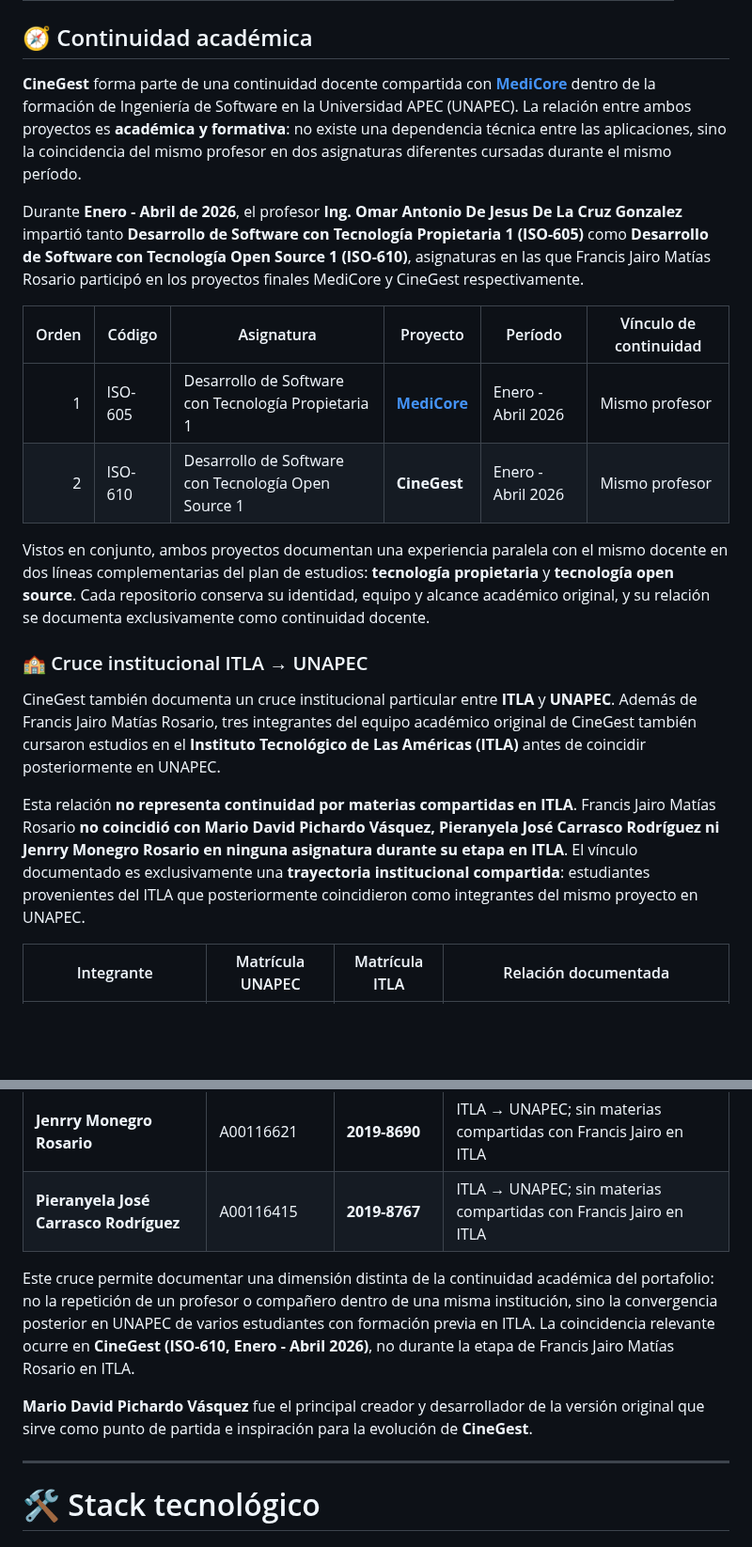
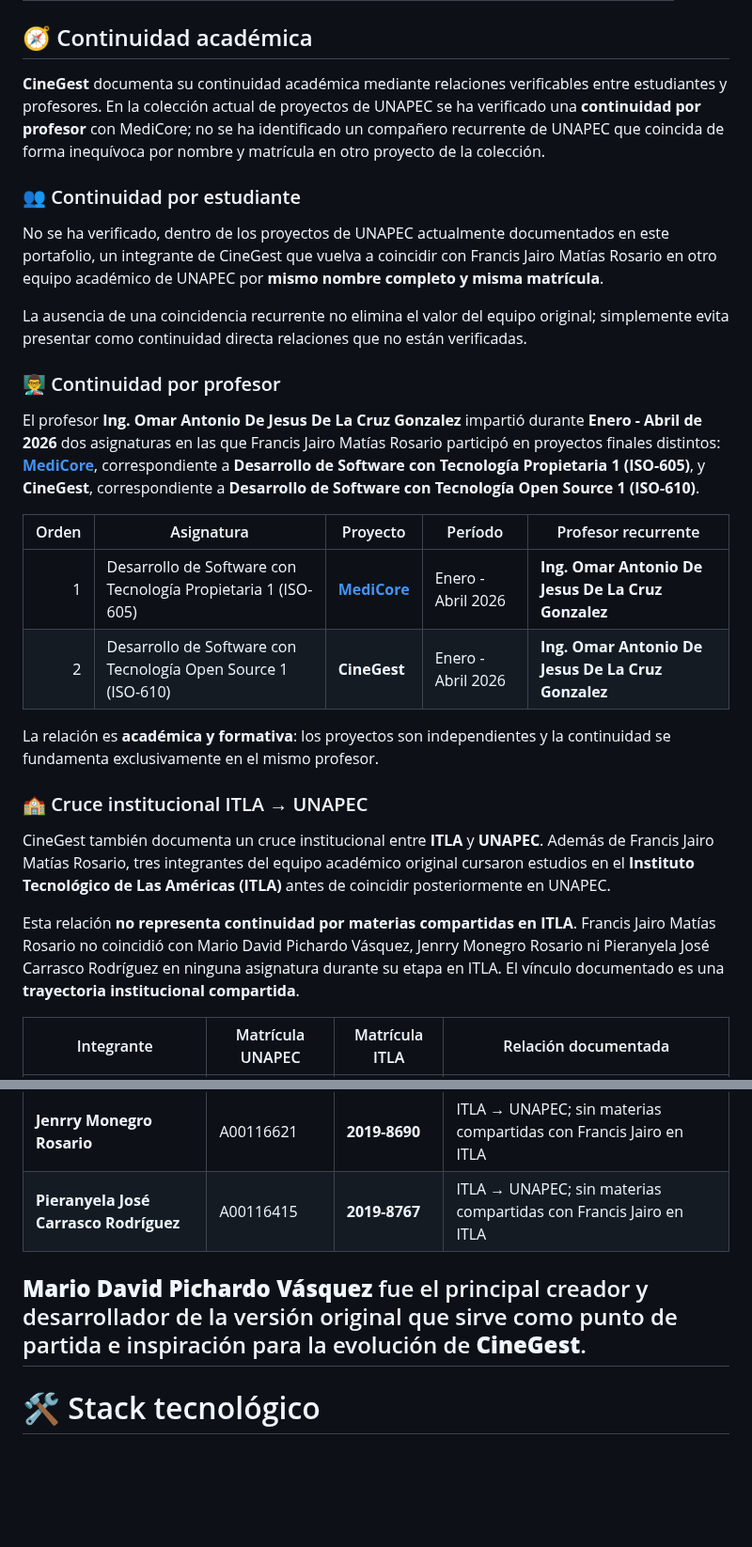
Before and after one commit to Jairo0811/CineGest, a Markdown page: README.md, 2 parts joined by grey strips. Shown at 94% size. Rendered like a GitHub page; blank space fills up the shorter version.

Commit message:
docs: standardize academic continuity by student and professor

```diff
--- a/README.md
+++ b/README.md
@@ -69,22 +69,30 @@ Repositorio del proyecto académico original: [MDGreenCode/GestionVideoClub](htt
 
 ## 🧭 Continuidad académica
 
-**CineGest** forma parte de una continuidad docente compartida con [**MediCore**](https://github.com/Jairo0811/MediCore) dentro de la formación de Ingeniería de Software en la Universidad APEC (UNAPEC). La relación entre ambos proyectos es **académica y formativa**: no existe una dependencia técnica entre las aplicaciones, sino la coincidencia del mismo profesor en dos asignaturas diferentes cursadas durante el mismo período.
+**CineGest** documenta su continuidad académica mediante relaciones verificables entre estudiantes y profesores. En la colección actual de proyectos de UNAPEC se ha verificado una **continuidad por profesor** con MediCore; no se ha identificado un compañero recurrente de UNAPEC que coincida de forma inequívoca por nombre y matrícula en otro proyecto de la colección.
 
-Durante **Enero - Abril de 2026**, el profesor **Ing. Omar Antonio De Jesus De La Cruz Gonzalez** impartió tanto **Desarrollo de Software con Tecnología Propietaria 1 (ISO-605)** como **Desarrollo de Software con Tecnología Open Source 1 (ISO-610)**, asignaturas en las que Francis Jairo Matías Rosario participó en los proyectos finales MediCore y CineGest respectivamente.
+### 👥 Continuidad por estudiante
 
-| Orden | Código | Asignatura | Proyecto | Período | Vínculo de continuidad |
-|---:|---|---|---|---|---|
-| 1 | ISO-605 | Desarrollo de Software con Tecnología Propietaria 1 | [**MediCore**](https://github.com/Jairo0811/MediCore) | Enero - Abril 2026 | Mismo profesor |
-| 2 | ISO-610 | Desarrollo de Software con Tecnología Open Source 1 | **CineGest** | Enero - Abril 2026 | Mismo profesor |
+No se ha verificado, dentro de los proyectos de UNAPEC actualmente documentados en este portafolio, un integrante de CineGest que vuelva a coincidir con Francis Jairo Matías Rosario en otro equipo académico de UNAPEC por **mismo nombre completo y misma matrícula**.
 
-Vistos en conjunto, ambos proyectos documentan una experiencia paralela con el mismo docente en dos líneas complementarias del plan de estudios: **tecnología propietaria** y **tecnología open source**. Cada repositorio conserva su identidad, equipo y alcance académico original, y su relación se documenta exclusivamente como continuidad docente.
+La ausencia de una coincidencia recurrente no elimina el valor del equipo original; simplemente evita presentar como continuidad directa relaciones que no están verificadas.
+
+### 👨‍🏫 Continuidad por profesor
+
+El profesor **Ing. Omar Antonio De Jesus De La Cruz Gonzalez** impartió durante **Enero - Abril de 2026** dos asignaturas en las que Francis Jairo Matías Rosario participó en proyectos finales distintos: [**MediCore**](https://github.com/Jairo0811/MediCore), correspondiente a **Desarrollo de Software con Tecnología Propietaria 1 (ISO-605)**, y **CineGest**, correspondiente a **Desarrollo de Software con Tecnología Open Source 1 (ISO-610)**.
+
+| Orden | Asignatura | Proyecto | Período | Profesor recurrente |
+|---:|---|---|---|---|
+| 1 | Desarrollo de Software con Tecnología Propietaria 1 (ISO-605) | [**MediCore**](https://github.com/Jairo0811/MediCore) | Enero - Abril 2026 | **Ing. Omar Antonio De Jesus De La Cruz Gonzalez** |
+| 2 | Desarrollo de Software con Tecnología Open Source 1 (ISO-610) | **CineGest** | Enero - Abril 2026 | **Ing. Omar Antonio De Jesus De La Cruz Gonzalez** |
+
+La relación es **académica y formativa**: los proyectos son independientes y la continuidad se fundamenta exclusivamente en el mismo profesor.
 
 ### 🏫 Cruce institucional ITLA → UNAPEC
 
-CineGest también documenta un cruce institucional particular entre **ITLA** y **UNAPEC**. Además de Francis Jairo Matías Rosario, tres integrantes del equipo académico original de CineGest también cursaron estudios en el **Instituto Tecnológico de Las Américas (ITLA)** antes de coincidir posteriormente en UNAPEC.
+CineGest también documenta un cruce institucional entre **ITLA** y **UNAPEC**. Además de Francis Jairo Matías Rosario, tres integrantes del equipo académico original cursaron estudios en el **Instituto Tecnológico de Las Américas (ITLA)** antes de coincidir posteriormente en UNAPEC.
 
-Esta relación **no representa continuidad por materias compartidas en ITLA**. Francis Jairo Matías Rosario **no coincidió con Mario David Pichardo Vásquez, Pieranyela José Carrasco Rodríguez ni Jenrry Monegro Rosario en ninguna asignatura durante su etapa en ITLA**. El vínculo documentado es exclusivamente una **trayectoria institucional compartida**: estudiantes provenientes del ITLA que posteriormente coincidieron como integrantes del mismo proyecto en UNAPEC.
+Esta relación **no representa continuidad por materias compartidas en ITLA**. Francis Jairo Matías Rosario no coincidió con Mario David Pichardo Vásquez, Jenrry Monegro Rosario ni Pieranyela José Carrasco Rodríguez en ninguna asignatura durante su etapa en ITLA. El vínculo documentado es una **trayectoria institucional compartida**.
 
 | Integrante | Matrícula UNAPEC | Matrícula ITLA | Relación documentada |
 |---|---|---|---|
@@ -93,10 +101,7 @@ Esta relación **no representa continuidad por materias compartidas en ITLA**. F
 | **Jenrry Monegro Rosario** | A00116621 | **2019-8690** | ITLA → UNAPEC; sin materias compartidas con Francis Jairo en ITLA |
 | **Pieranyela José Carrasco Rodríguez** | A00116415 | **2019-8767** | ITLA → UNAPEC; sin materias compartidas con Francis Jairo en ITLA |
 
-Este cruce permite documentar una dimensión distinta de la continuidad académica del portafolio: no la repetición de un profesor o compañero dentro de una misma institución, sino la convergencia posterior en UNAPEC de varios estudiantes con formación previa en ITLA. La coincidencia relevante ocurre en **CineGest (ISO-610, Enero - Abril 2026)**, no durante la etapa de Francis Jairo Matías Rosario en ITLA.
-
 **Mario David Pichardo Vásquez** fue el principal creador y desarrollador de la versión original que sirve como punto de partida e inspiración para la evolución de **CineGest**.
-
 ---
 
 # 🛠️ Stack tecnológico
```
